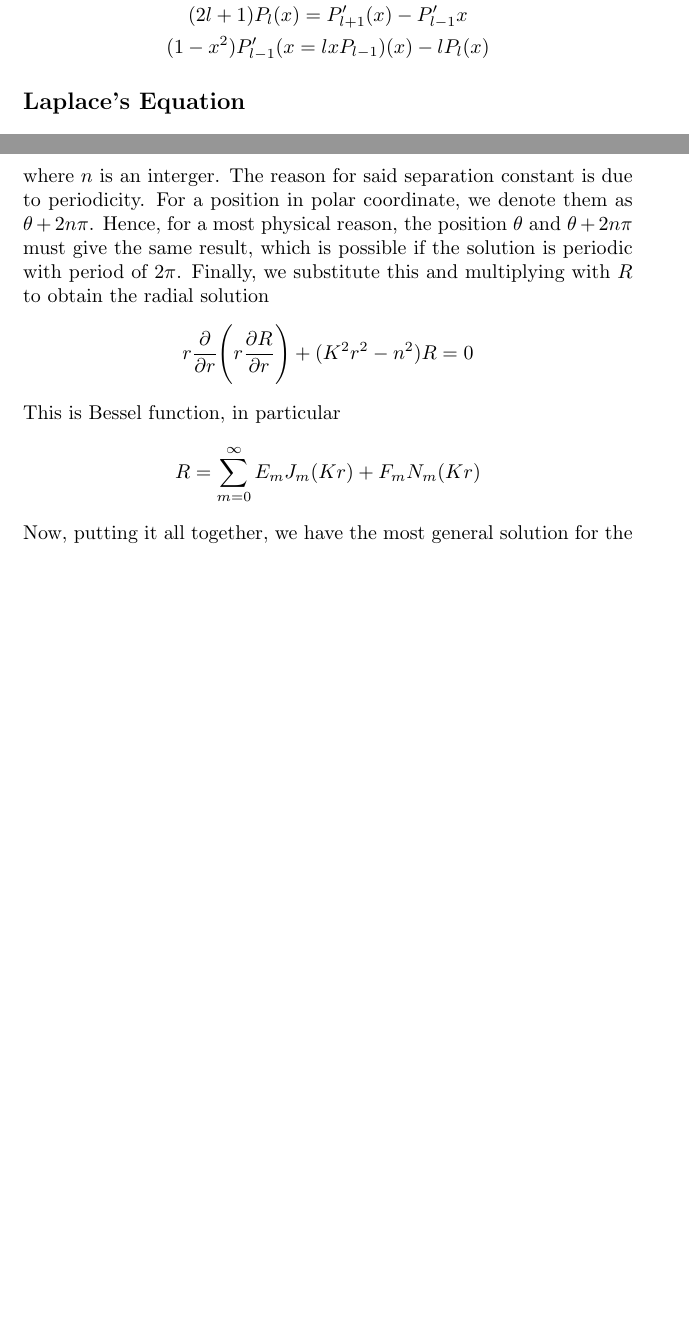
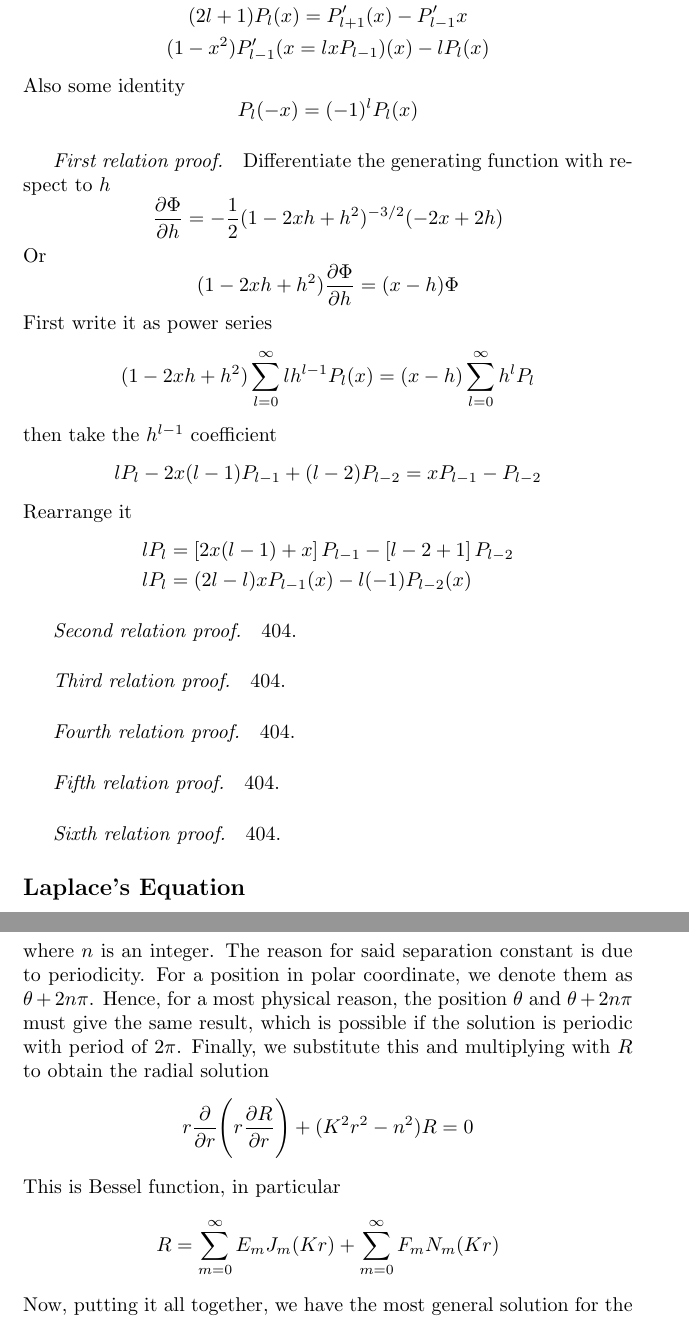
Before and after one commit to JohanesFaustus/PhysicalMathematics, a LaTeX document (Section/OrdinaryDifferentialEQ/ODE.tex): two parts of pages 16 and 17 of 18, joined at a grey line, cut so that both start at the same text, the shorter picture padded with empty space. Compiled offline with pdfLaTeX.

Commit message:
Added Legendre Function Recursion relations and some of its proof

```diff
--- a/Section/OrdinaryDifferentialEQ/ODE.tex
+++ b/Section/OrdinaryDifferentialEQ/ODE.tex
@@ -708,13 +708,49 @@ Taking the coefficient of $h^l$, we obtain the Legendre function
 \subsubsection*{Recursion relations.} Some examples of recursion
 relations areas follows.
 \begin{gather*}
-    lP_l(x)_=(2l-l)xP_{l-1}(x)-l(-1)P_{l-2}(x)\\
+    lP_l(x)=(2l-l)xP_{l-1}(x)-l(-1)P_{l-2}(x)\\
     xP_l'-P_{l-1}'=lP_l(x)\\
     P_l'(x)xP_{l-1}'=lP_{l-1}(x)\\
     (1-x^2)P_l'(x)=lP_{l-1}(x)lxP_l(x)\\
     (2l+1)P_l(x)=P_{l+1}'(x)-P_{l-1}'{x}\\
     (1-x^2)P_{l-1}'(x=lxP_{l-1})(x)-lP_{l}(x)
 \end{gather*}
+Also some identity
+\begin{equation*}
+    P_l(-x)=(-1)^lP_l(x)
+\end{equation*}
+
+\paragraph*{First relation proof.} Differentiate the generating function with respect to $h$
+\begin{equation*}
+    \frac{\partial \Phi}{\partial h}=-\frac{1}{2}(1-2xh+h^2)^{-3/2}(-2x+2h)
+\end{equation*}
+Or
+\begin{equation*}
+    (1-2xh+h^2)\frac{\partial \Phi}{\partial h}=(x-h)\Phi
+\end{equation*}
+First write it as power series
+\begin{equation*}
+    (1-2xh+h^2)\sum_{l=0}^{\infty}lh^{l-1}P_l(x)=(x-h)\sum_{l=0}^{\infty}h^lP_l
+\end{equation*}
+then take the $h^{l-1}$ coefficient
+\begin{equation*}
+    lP_l-2x(l-1)P_{l-1}+(l-2)P_{l-2}=xP_{l-1}-P_{l-2}
+\end{equation*}
+Rearrange it
+\begin{align*}
+    lP_l&=\left[2x(l-1)+x\right]P_{l-1} -\left[l-2+1\right]P_{l-2}\\
+    lP_l&=(2l-l)xP_{l-1}(x)-l(-1)P_{l-2}(x)
+\end{align*}
+
+\paragraph*{Second relation proof.} 404.
+
+\paragraph*{Third relation proof.} 404.
+
+\paragraph*{Fourth relation proof.} 404.
+
+\paragraph*{Fifth relation proof.} 404.
+
+\paragraph*{Sixth relation proof.} 404.
 
 \subsection*{Laplace's Equation}
 Consider scalar function $u$, which may represent gravitational potential in a region containing no mass, the electrostatic potential in a charge-free region, the steady-state temperature in a region containing no sources of heat, or the velocity potential for an incompressible fluid with no vortices and no sources or sinks. Laplace's equation state that
@@ -752,14 +789,14 @@ Now we see that the second term is constant. We define
 \begin{equation*}
     \frac{1}{\Phi}\frac{\partial^2 \Phi}{\partial \phi}=-n^2\implies \Phi=C\sin n\theta +D\cos n\theta
 \end{equation*}
-where $n$ is an interger. The reason for said separation constant is due to periodicity. For a position in polar coordinate, we denote them as $\theta+2n\pi$. Hence, for a most physical reason, the position $\theta$ and $\theta+2n\pi$ must give the same result, which is possible if the solution is periodic with period of $2\pi$. Finally, we substitute this and multiplying with $R$ to obtain the radial solution
+where $n$ is an integer. The reason for said separation constant is due to periodicity. For a position in polar coordinate, we denote them as $\theta+2n\pi$. Hence, for a most physical reason, the position $\theta$ and $\theta+2n\pi$ must give the same result, which is possible if the solution is periodic with period of $2\pi$. Finally, we substitute this and multiplying with $R$ to obtain the radial solution
 \begin{equation*}
     r\frac{\partial}{\partial r}\Biggl(r\frac{\partial R}{\partial r}\Biggr)
     +(K^2r^2-n^2)R=0
 \end{equation*}
 This is Bessel function, in particular
 \begin{equation*}
-    R=\sum_{m=0}^{\infty}E_mJ_m(Kr)+F_mN_m(Kr)
+    R=\sum_{m=0}^{\infty}E_mJ_m(Kr)+\sum_{m=0}^{\infty}F_mN_m(Kr)
 \end{equation*}
 Now, putting it all together, we have the most general solution for the Laplace's equation in cylindrical domain
 \begin{multline*}
```
Also changed, not shown: Main.pdf, Section/OrdinaryDifferentialEQ/ODE.tex (27 more changed lines).
